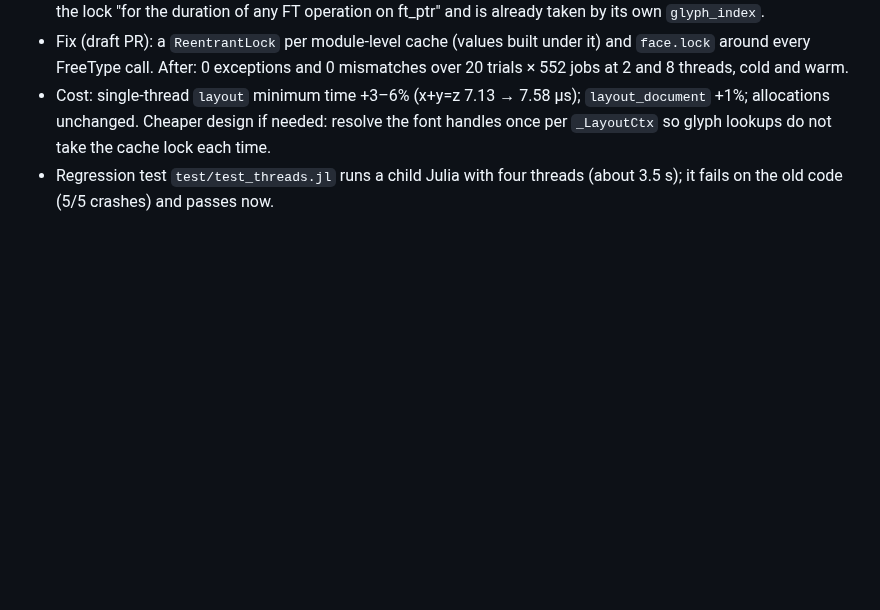
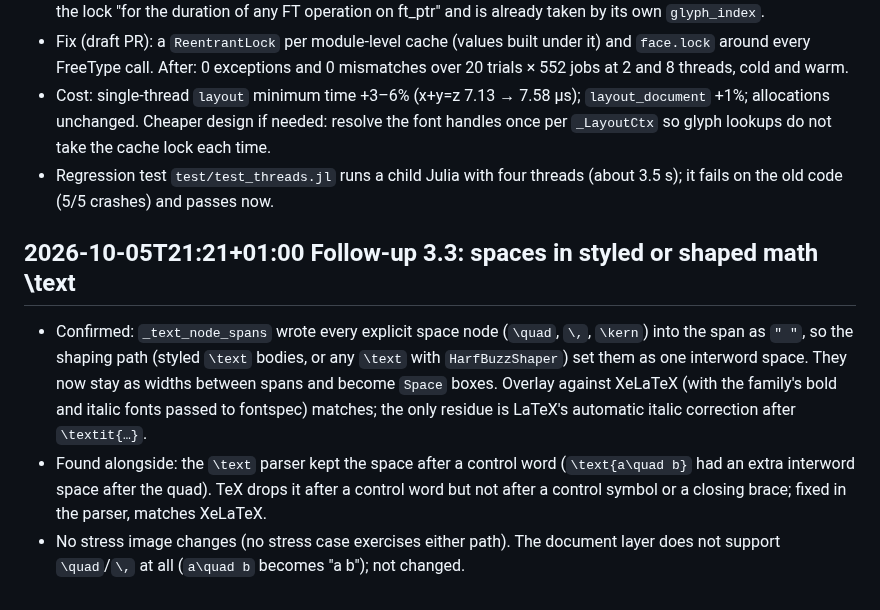
Before and after one commit to dawbarton/TeXLayout.jl, a Markdown page: notes.md, the part around the change. Rendered like a GitHub page; blank space fills up the shorter version.

Commit message:
Record follow-up 3.3 notes
Co-Authored-By: Claude Opus 5.5 <noreply@anthropic.com>

```diff
--- a/notes.md
+++ b/notes.md
@@ -1591,3 +1591,19 @@
   the cache lock each time.
 - Regression test `test/test_threads.jl` runs a child Julia with four threads
   (about 3.5 s); it fails on the old code (5/5 crashes) and passes now.
+
+## 2026-10-05T21:21+01:00 Follow-up 3.3: spaces in styled or shaped math \text
+
+- Confirmed: `_text_node_spans` wrote every explicit space node (`\quad`, `\,`,
+  `\kern`) into the span as `" "`, so the shaping path (styled `\text` bodies,
+  or any `\text` with `HarfBuzzShaper`) set them as one interword space. They
+  now stay as widths between spans and become `Space` boxes. Overlay against
+  XeLaTeX (with the family's bold and italic fonts passed to fontspec) matches;
+  the only residue is LaTeX's automatic italic correction after `\textit{…}`.
+- Found alongside: the `\text` parser kept the space after a control word
+  (`\text{a\quad b}` had an extra interword space after the quad). TeX drops it
+  after a control word but not after a control symbol or a closing brace; fixed
+  in the parser, matches XeLaTeX.
+- No stress image changes (no stress case exercises either path). The document
+  layer does not support `\quad`/`\,` at all (`a\quad b` becomes "a b"); not
+  changed.
```
